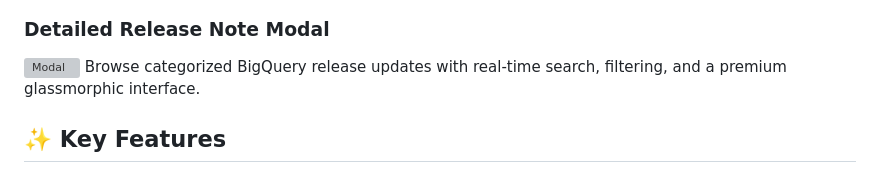
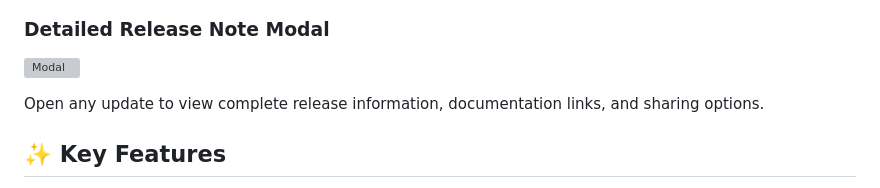
Before and after one commit to ReshmanthSai/BigQuery-Release-Hub, a Markdown page: README.md, the part around one of its changes. Rendered like a GitHub page; grey boxes are pictures that could not be loaded.

Commit message:
Refactor README.md to improve clarity and reduce duplication
Removed duplicate section for screenshots and updated descriptions.

```diff
--- a/README.md
+++ b/README.md
@@ -18,7 +16,8 @@ A modern, high-aesthetic single-page web dashboard designed with premium glassmo
 ### Detailed Release Note Modal
 
 ![Modal](screenshots/modal-view.png)
- Browse categorized BigQuery release updates with real-time search, filtering, and a premium glassmorphic interface.
+
+Open any update to view complete release information, documentation links, and sharing options.
 
 ## ✨ Key Features
 
```
Also changed, not shown: other parts of README.md (+2 -4 lines).
